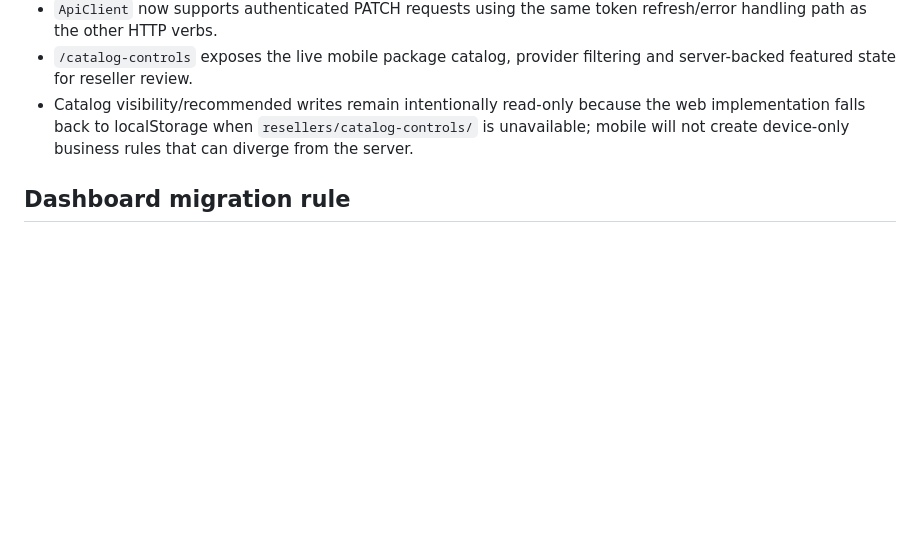
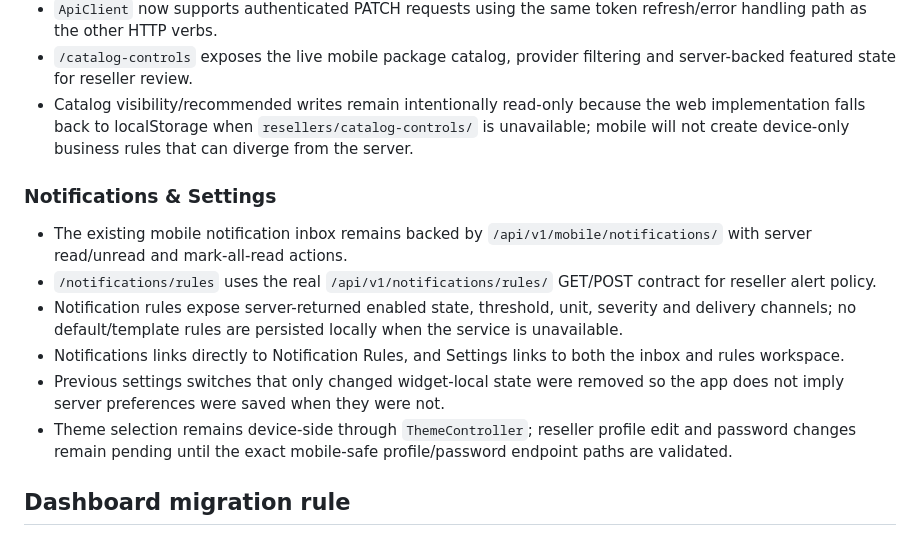
Before and after one commit to rkan22/Roam2World-Mobile-Flutter, a Markdown page: docs/flutter_b2b_migration_map.md, the part around the change. GitHub-like rendering; blank space fills up the shorter version.

Commit message:
Document reseller notification and settings slice

```diff
--- a/docs/flutter_b2b_migration_map.md
+++ b/docs/flutter_b2b_migration_map.md
@@ -135,6 +135,15 @@ lib/features/
 - `/catalog-controls` exposes the live mobile package catalog, provider filtering and server-backed featured state for reseller review.
 - Catalog visibility/recommended writes remain intentionally read-only because the web implementation falls back to localStorage when `resellers/catalog-controls/` is unavailable; mobile will not create device-only business rules that can diverge from the server.
 
+### Notifications & Settings
+
+- The existing mobile notification inbox remains backed by `/api/v1/mobile/notifications/` with server read/unread and mark-all-read actions.
+- `/notifications/rules` uses the real `/api/v1/notifications/rules/` GET/POST contract for reseller alert policy.
+- Notification rules expose server-returned enabled state, threshold, unit, severity and delivery channels; no default/template rules are persisted locally when the service is unavailable.
+- Notifications links directly to Notification Rules, and Settings links to both the inbox and rules workspace.
+- Previous settings switches that only changed widget-local state were removed so the app does not imply server preferences were saved when they were not.
+- Theme selection remains device-side through `ThemeController`; reseller profile edit and password changes remain pending until the exact mobile-safe profile/password endpoint paths are validated.
+
 ## Dashboard migration rule
 
 The production reseller dashboard is `lib/features/dashboard/reseller_dashboard_screen.dart`. The older generic/reference dashboards remain available during migration but are not the target for the reseller route.
```
